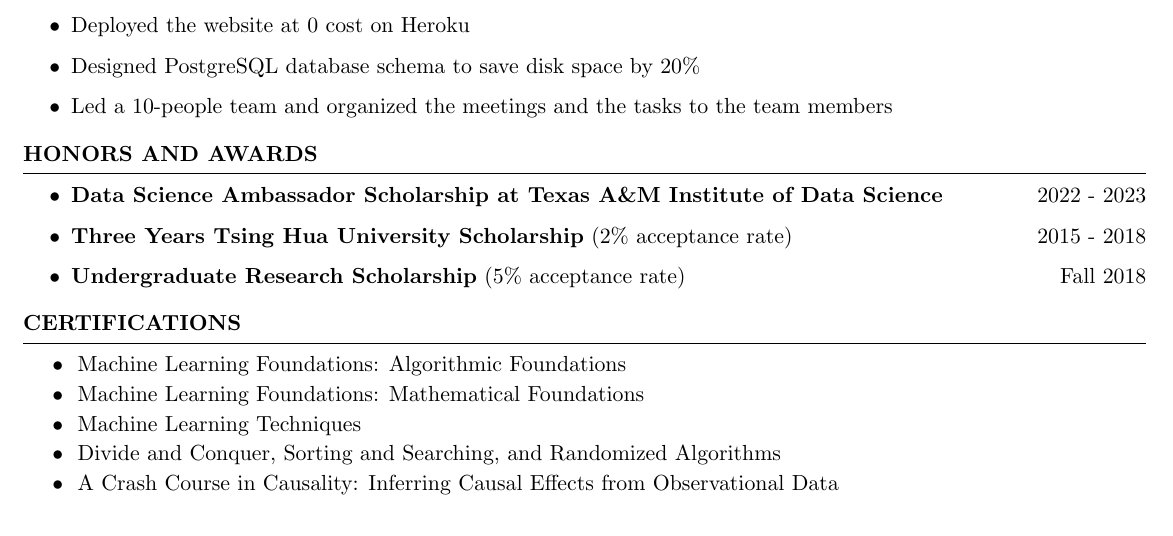
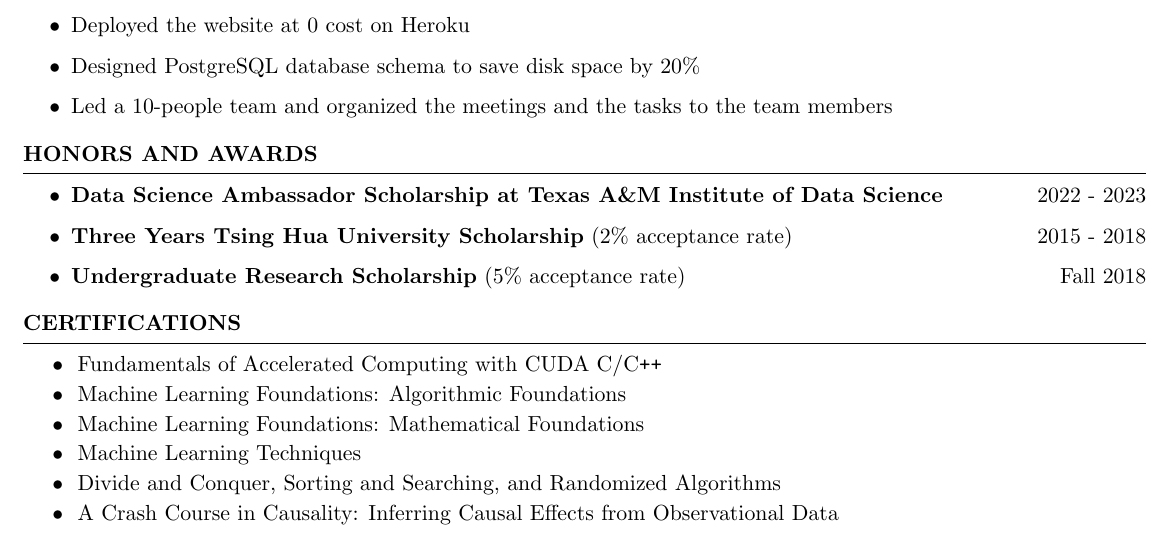
Before and after one commit to noctildon/noctildon.github.io, a LaTeX CV (resume/industry.tex): part of the page, cut so that both start at the same text. Compiled offline with pdfLaTeX.

Commit message:
add cuda certf to resume

```diff
--- a/resume/industry.tex
+++ b/resume/industry.tex
@@ -104,6 +104,7 @@
 \vspace{-0.25em}
 \begin{rSection}{Certifications}
     \vspace{-1.2em}
+    \item ~~~~\textbullet~~Fundamentals of Accelerated Computing with CUDA C/C\texttt{++} \vspace{-0.5em}
     \item \href{https://www.coursera.org/account/accomplishments/verify/N4T4JR8XLU3Z}{\color{black}{~~~~\textbullet~~Machine Learning Foundations: Algorithmic Foundations}} \vspace{-0.5em}
     \item \href{https://www.coursera.org/account/accomplishments/verify/4X4TD24NFAY4}{\color{black}{~~~~\textbullet~~Machine Learning Foundations: Mathematical Foundations}} \vspace{-0.5em}
     \item \href{https://www.coursera.org/account/accomplishments/verify/TJKKSPN42ZEE}{\color{black}{~~~~\textbullet~~Machine Learning Techniques}} \vspace{-0.5em}
```
Also changed, not shown: resume/quant.tex (+1 -0 lines), resume/industry.pdf, resume/quant.pdf.
